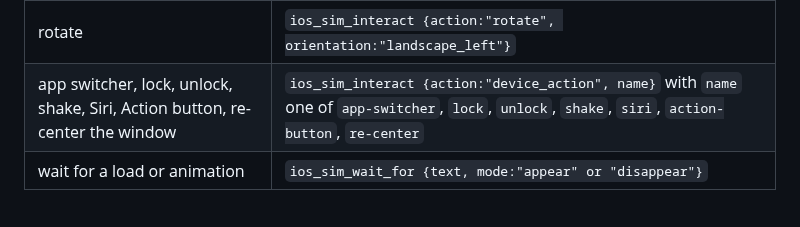
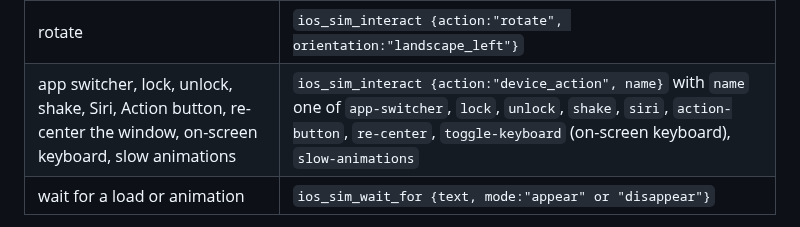
Before and after one commit to elisezhu123/cc-ios-simulator, a Markdown page: skills/ios-ui-automation/SKILL.md, the part around the change. GitHub-like rendering.

```diff
--- a/skills/ios-ui-automation/SKILL.md
+++ b/skills/ios-ui-automation/SKILL.md
@@ -48,7 +48,7 @@ Prefer tapping by meaning — raw coordinates break on the next layout change.
 | drag or swipe | `ios_sim_interact {action:"gesture", json:{fromX, fromY, toX, toY, duration}}` |
 | go home | `ios_sim_interact {action:"button", name:"home"}` (other buttons: `lock`, `siri`, `volume-up`, …; an unknown name returns the full list) |
 | rotate | `ios_sim_interact {action:"rotate", orientation:"landscape_left"}` |
-| app switcher, lock, unlock, shake, Siri, Action button, re-center the window | `ios_sim_interact {action:"device_action", name}` with `name` one of `app-switcher`, `lock`, `unlock`, `shake`, `siri`, `action-button`, `re-center` |
+| app switcher, lock, unlock, shake, Siri, Action button, re-center the window, on-screen keyboard, slow animations | `ios_sim_interact {action:"device_action", name}` with `name` one of `app-switcher`, `lock`, `unlock`, `shake`, `siri`, `action-button`, `re-center`, `toggle-keyboard` (on-screen keyboard), `slow-animations` |
 | wait for a load or animation | `ios_sim_wait_for {text, mode:"appear" or "disappear"}` |
 
 - `ios_sim_tap_element` refuses off-screen and disabled matches and tells you what to do; scroll the element into view rather than passing `allow_offscreen` by reflex. An ambiguous selector fails with every candidate listed — pick a more specific one.
```
Also changed, not shown: README.md (+18 -12 lines), docs/images/panel.png (added), 4 other files.
